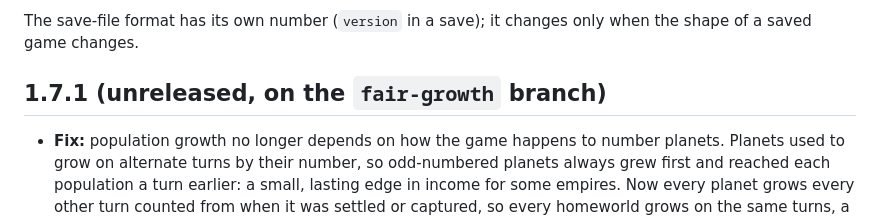
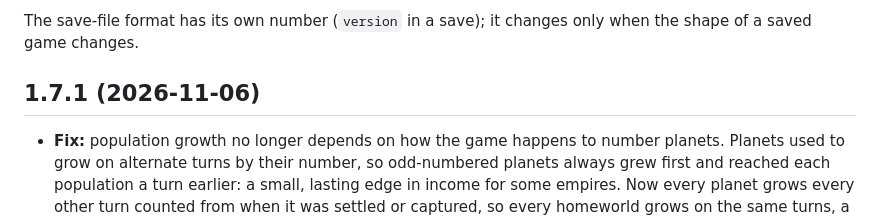
Before and after one commit to romilly/four-x-web, a Markdown page: CHANGELOG.md, the part around the change. Drawn GitHub-style.

Commit message:
1.7.1: date the changelog entry for release
Co-Authored-By: Claude Opus 5.5 <noreply@anthropic.com>
Claude-Session: https://claude.ai/code/session_01F93hjqEZk1e1uCXogNsqUr

```diff
--- a/CHANGELOG.md
+++ b/CHANGELOG.md
@@ -8,7 +8,7 @@ and at the foot of the orders panel) and is recorded in every saved game.
 The save-file format has its own number (`version` in a save); it changes only when the shape of a saved
 game changes.
 
-## 1.7.1 (unreleased, on the `fair-growth` branch)
+## 1.7.1 (2026-11-06)
 
 - **Fix:** population growth no longer depends on how the game happens to number planets. Planets used to grow on
   alternate turns by their number, so odd-numbered planets always grew first and reached each population a turn
```
